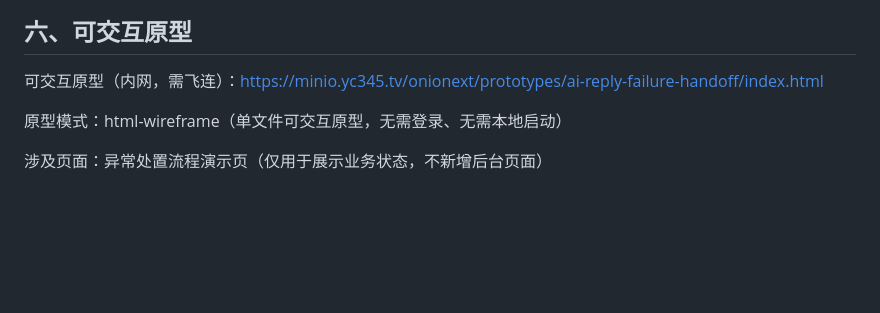
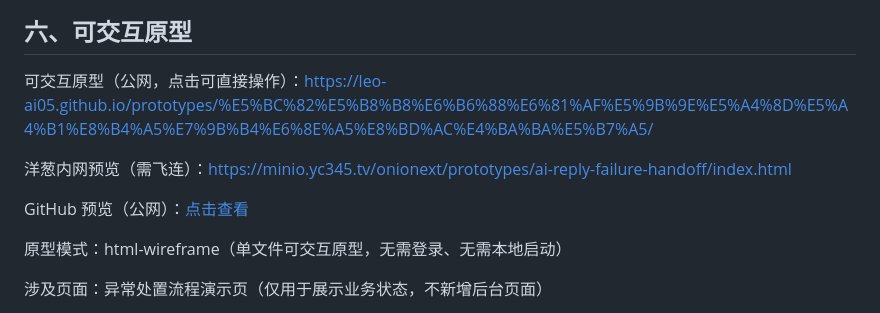
Before and after one commit to Leo-ai05/prototypes, a Markdown page: 异常消息回复失败直接转人工/PRD-异常消息回复失败直接转人工.md, the part around the change. Rendered like a GitHub page; blank space fills up the shorter version.

Commit message:
chore: 同步「异常消息回复失败直接转人工」原型与文档

```diff
--- a/异常消息回复失败直接转人工/PRD-异常消息回复失败直接转人工.md
+++ b/异常消息回复失败直接转人工/PRD-异常消息回复失败直接转人工.md
@@ -50,7 +50,11 @@ flowchart TD
 
 ## 六、可交互原型
 
-可交互原型（内网，需飞连）：https://minio.yc345.tv/onionext/prototypes/ai-reply-failure-handoff/index.html
+可交互原型（公网，点击可直接操作）：https://leo-ai05.github.io/prototypes/%E5%BC%82%E5%B8%B8%E6%B6%88%E6%81%AF%E5%9B%9E%E5%A4%8D%E5%A4%B1%E8%B4%A5%E7%9B%B4%E6%8E%A5%E8%BD%AC%E4%BA%BA%E5%B7%A5/
+
+洋葱内网预览（需飞连）：https://minio.yc345.tv/onionext/prototypes/ai-reply-failure-handoff/index.html
+
+GitHub 预览（公网）：[点击查看](https://leo-ai05.github.io/prototypes/%E5%BC%82%E5%B8%B8%E6%B6%88%E6%81%AF%E5%9B%9E%E5%A4%8D%E5%A4%B1%E8%B4%A5%E7%9B%B4%E6%8E%A5%E8%BD%AC%E4%BA%BA%E5%B7%A5/)
 
 原型模式：html-wireframe（单文件可交互原型，无需登录、无需本地启动）
 
```
